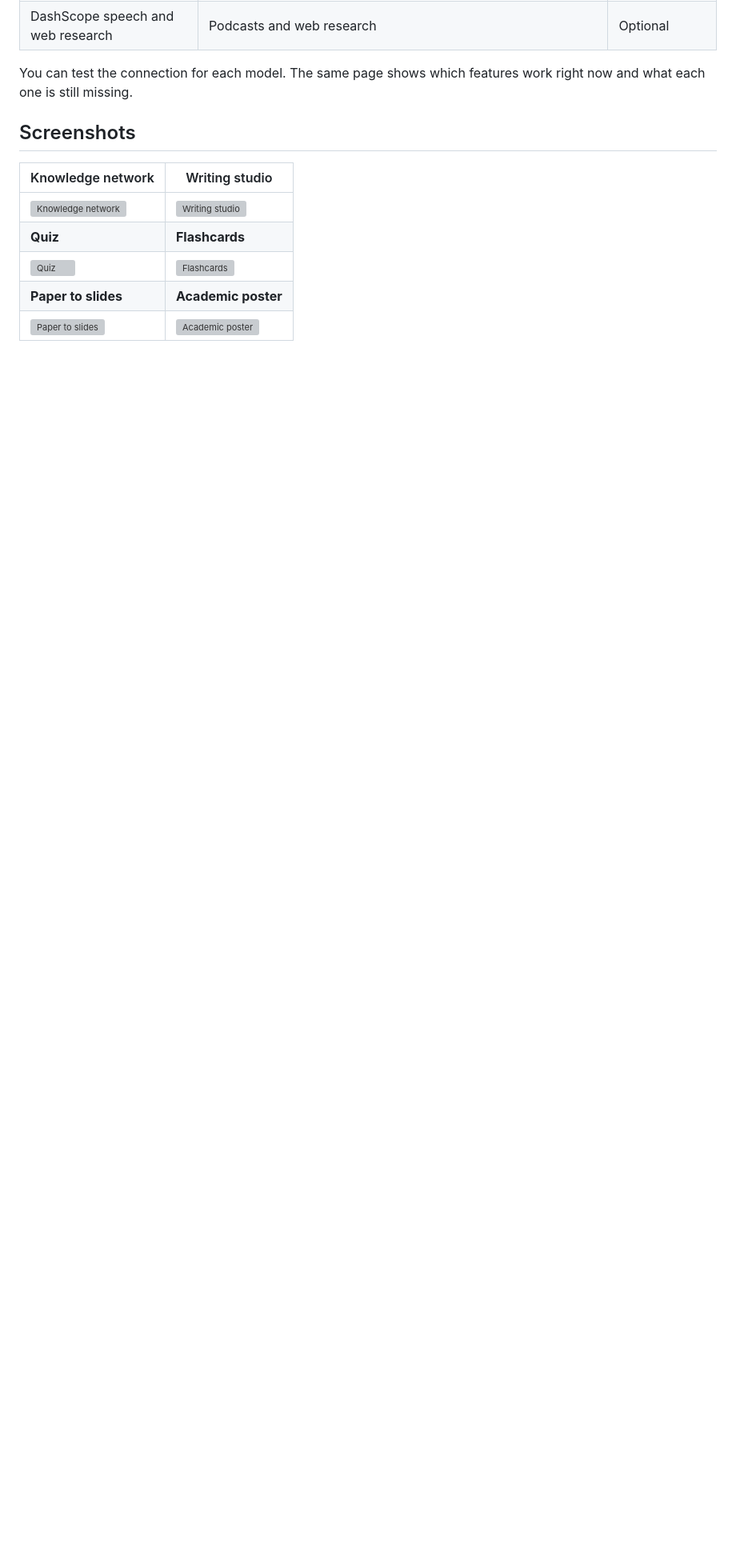
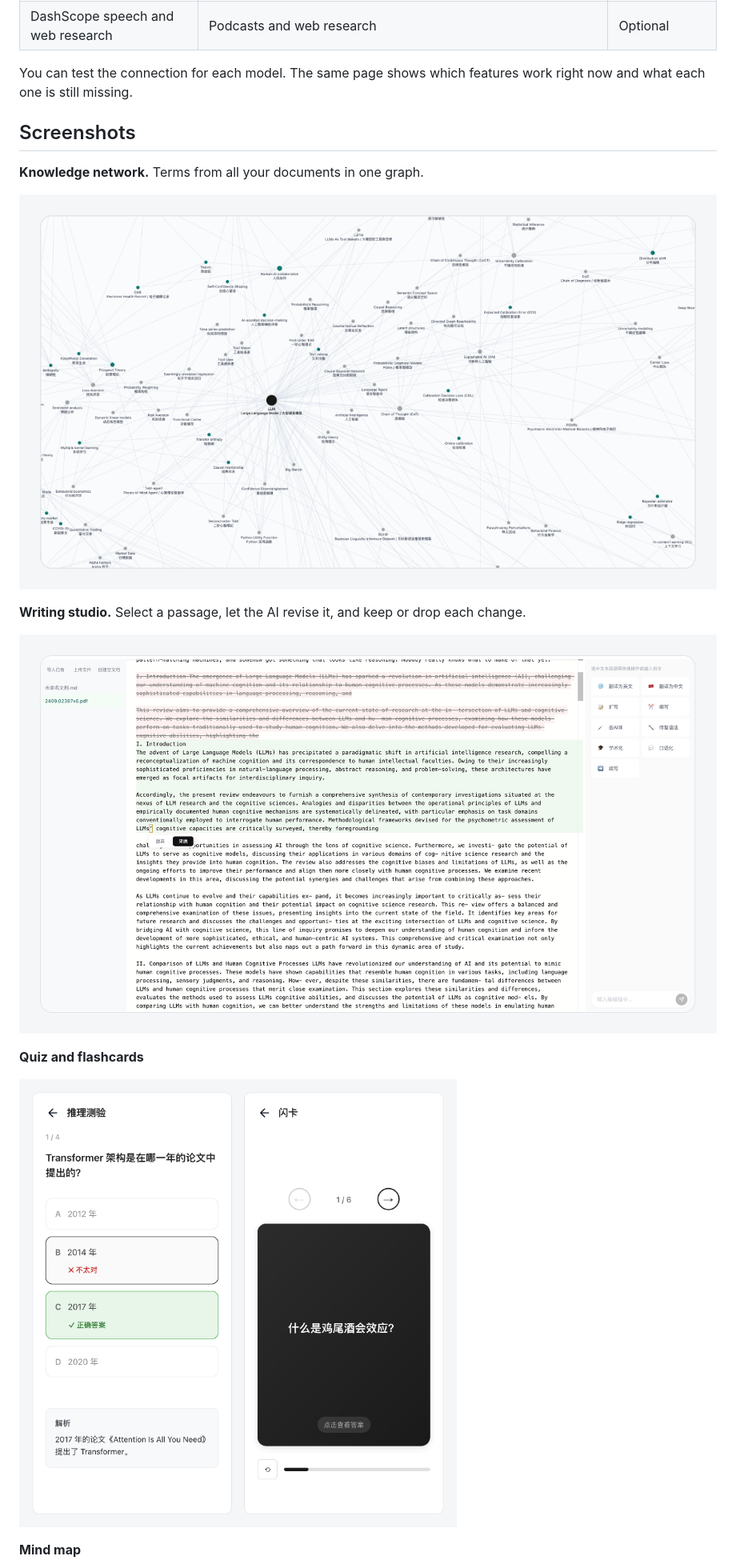
Before and after one commit to yyveggie/uninotebook-oss, a Markdown page: README.en.md, the part around one of its changes. Shown at 80% size. Rendered like a GitHub page; pictures changed too: docs/screenshots/knowledge-network.png (added), docs/screenshots/study-tools.png (added), docs/screenshots/writing-studio.png (added); blank space fills up the shorter version; grey boxes are pictures that could not be loaded.

```diff
--- a/README.en.md
+++ b/README.en.md
@@ -47,10 +47,17 @@ You can test the connection for each model. The same page shows which features w
 
 ## Screenshots
 
-| Knowledge network | Writing studio |
-|---|---|
-| ![Knowledge network](frontend/public/landing/feature-3.png) | ![Writing studio](frontend/public/landing/feature-3.5.png) |
-| **Quiz** | **Flashcards** |
-| ![Quiz](frontend/public/landing/feature-4.1.png) | ![Flashcards](frontend/public/landing/feature-4.2.png) |
-| **Paper to slides** | **Academic poster** |
-| ![Paper to slides](frontend/public/landing/feature-7.2.png) | ![Academic poster](frontend/public/landing/feature-6.1.png) |
+**Knowledge network.** Terms from all your documents in one graph.
+
+![Knowledge network](docs/screenshots/knowledge-network.png)
+
+**Writing studio.** Select a passage, let the AI revise it, and keep or drop each change.
+
+![Writing studio](docs/screenshots/writing-studio.png)
+
+**Quiz and flashcards**
+
+![Quiz and flashcards](docs/screenshots/study-tools.png)
+
+**Mind map**
+
```
Also changed, not shown: other parts of README.en.md (+5 -0 lines), README.md (+19 -7 lines), docs/screenshots/mindmap.png (added), docs/screenshots/poster.png (added), docs/screenshots/workspace.png.
